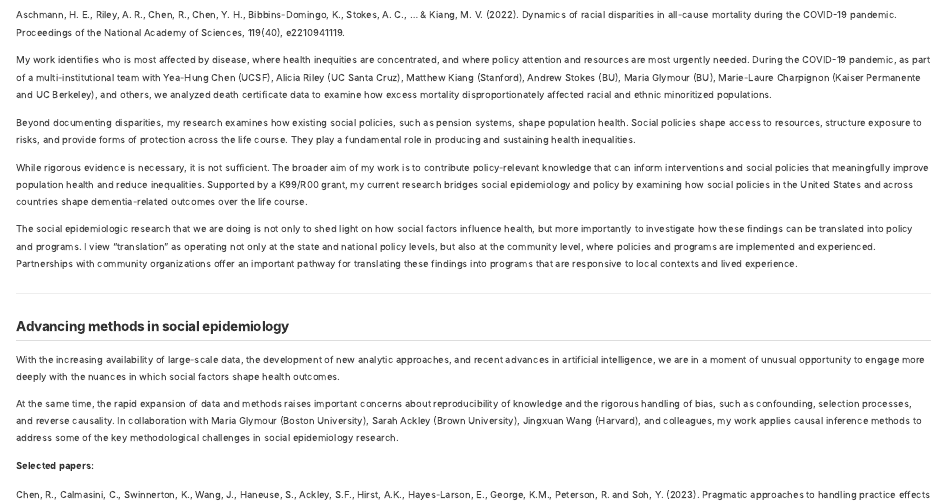
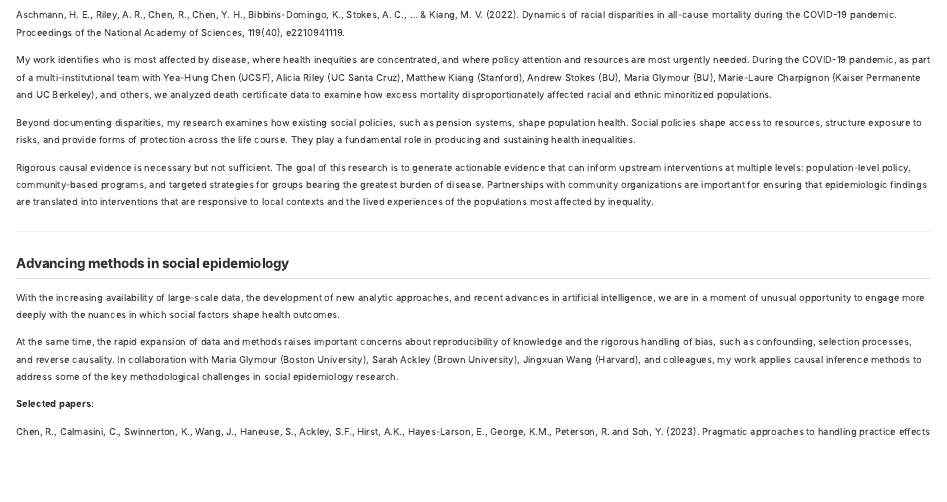
Before and after one commit to Aging-Social-Epi/Aging-Social-Epi.github.io, a Quarto document (research.qmd): the page in a window 1100 px wide, from 1530 px down. Rendered offline with R 4.5, knitr and Pandoc in place of Quarto, with nearby package versions.

Commit message:
Update research page copy: sharpen policy translation paragraph

```diff
--- a/research.qmd
+++ b/research.qmd
@@ -97,9 +97,7 @@ My work identifies who is most affected by disease, where health inequities are
 
 Beyond documenting disparities, my research examines how existing social policies, such as pension systems, shape population health. Social policies shape access to resources, structure exposure to risks, and provide forms of protection across the life course. They play a fundamental role in producing and sustaining health inequalities.
 
-While rigorous evidence is necessary, it is not sufficient. The broader aim of my work is to contribute policy-relevant knowledge that can inform interventions and social policies that meaningfully improve population health and reduce inequalities. Supported by a K99/R00 grant, my current research bridges social epidemiology and policy by examining how social policies in the United States and across countries shape dementia-related outcomes over the life course.
-
-The social epidemiologic research that we are doing is not only to shed light on how social factors influence health, but more importantly to investigate how these findings can be translated into policy and programs. I view "translation" as operating not only at the state and national policy levels, but also at the community level, where policies and programs are implemented and experienced. Partnerships with community organizations offer an important pathway for translating these findings into programs that are responsive to local contexts and lived experience.
+Rigorous causal evidence is necessary but not sufficient. The goal of this research is to generate actionable evidence that can inform upstream interventions at multiple levels: population-level policy, community-based programs, and targeted strategies for groups bearing the greatest burden of disease. Partnerships with community organizations are important for ensuring that epidemiologic findings are translated into interventions that are responsive to local contexts and the lived experiences of the populations most affected by inequality.
 :::
 
 :::
```
Also changed, not shown: docs/search.json, 1 other file.
